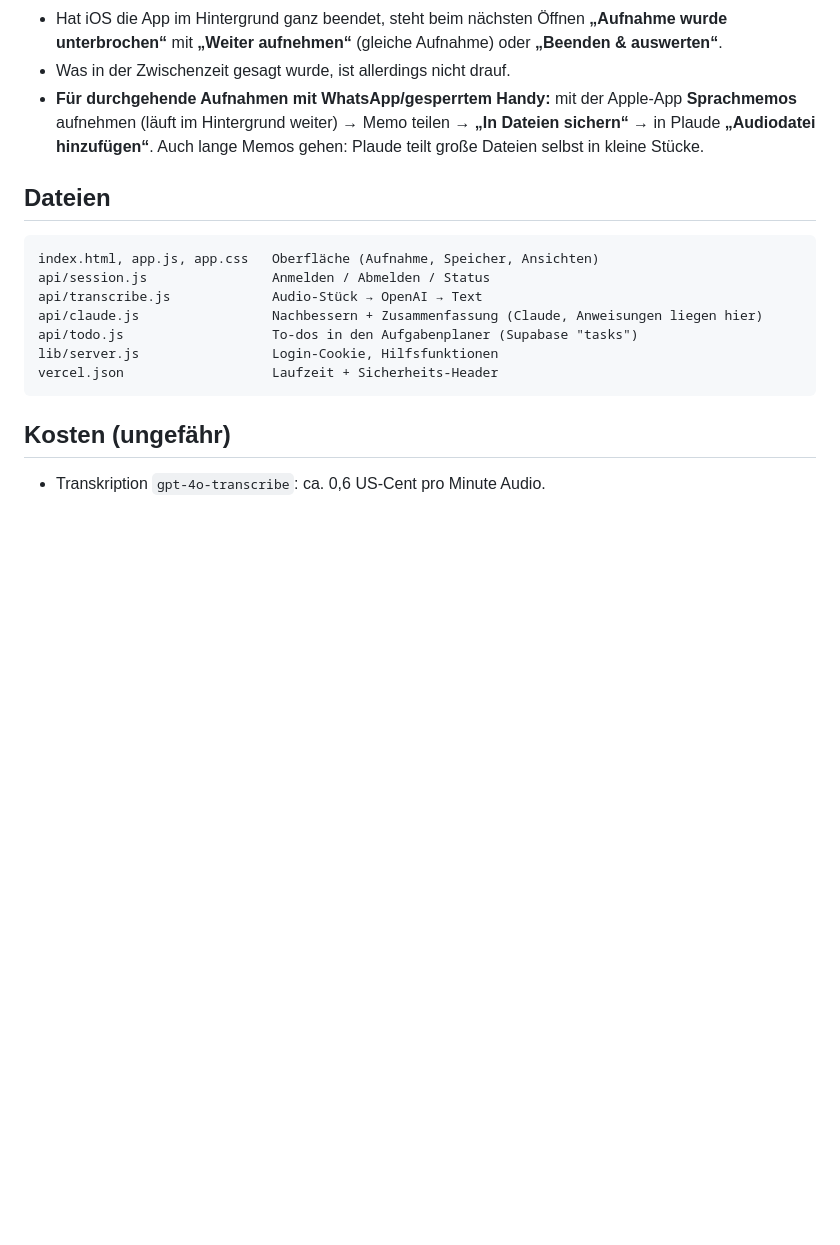
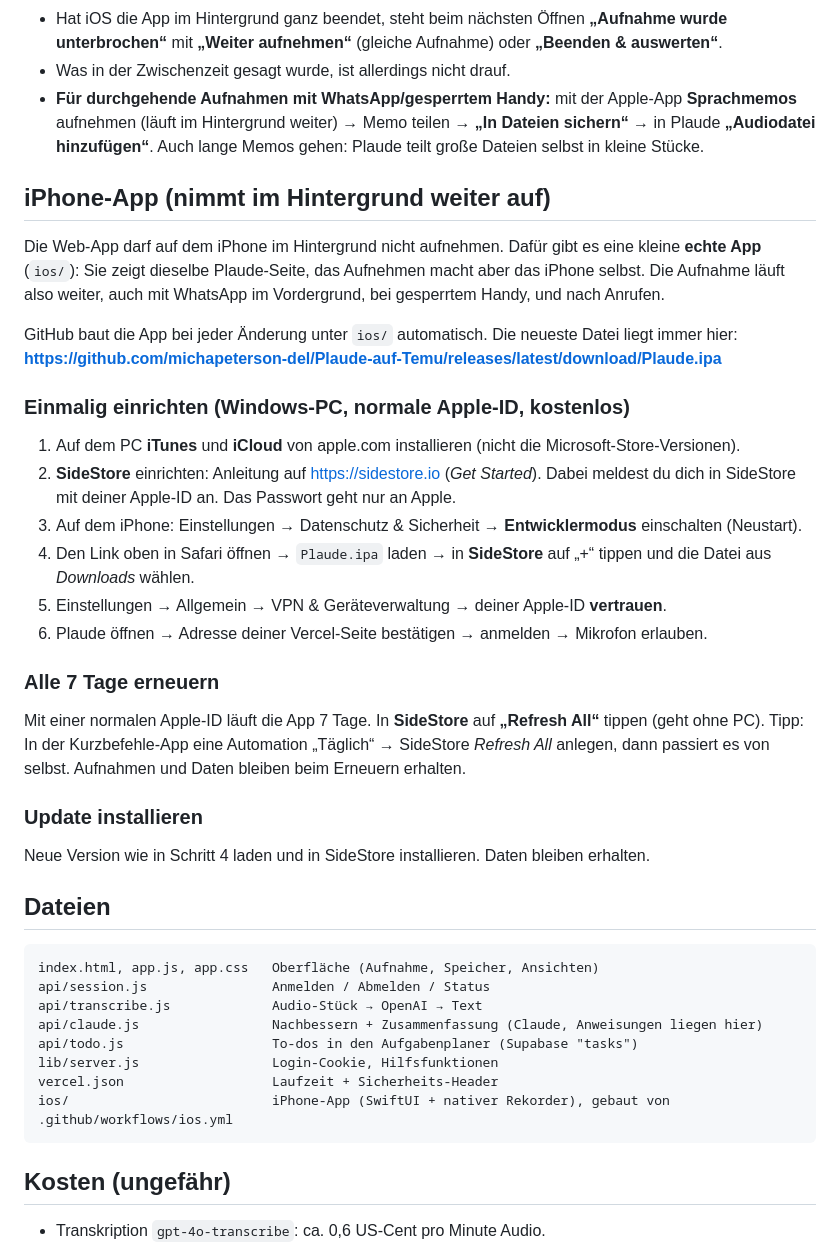
Before and after one commit to michapeterson-del/Plaude-auf-Temu, a Markdown page: README.md, the part around the change. Rendered like a GitHub page; blank space fills up the shorter version.

Commit message:
README: iPhone-App mit SideStore installieren
Co-Authored-By: Claude Opus 5.5 <noreply@anthropic.com>
Claude-Session: https://claude.ai/code/session_018bfJEqzHzjLcXMpMZ2EvbN

````diff
--- a/README.md
+++ b/README.md
@@ -61,6 +61,35 @@ iOS erlaubt Web-Apps **kein Mikrofon im Hintergrund**. Plaude geht damit so um:
   (läuft im Hintergrund weiter) → Memo teilen → **„In Dateien sichern“** → in Plaude **„Audiodatei hinzufügen“**.
   Auch lange Memos gehen: Plaude teilt große Dateien selbst in kleine Stücke.
 
+## iPhone-App (nimmt im Hintergrund weiter auf)
+
+Die Web-App darf auf dem iPhone im Hintergrund nicht aufnehmen. Dafür gibt es eine kleine **echte App** (`ios/`):
+Sie zeigt dieselbe Plaude-Seite, das Aufnehmen macht aber das iPhone selbst. Die Aufnahme läuft also weiter,
+auch mit WhatsApp im Vordergrund, bei gesperrtem Handy, und nach Anrufen.
+
+GitHub baut die App bei jeder Änderung unter `ios/` automatisch. Die neueste Datei liegt immer hier:
+**https://github.com/michapeterson-del/Plaude-auf-Temu/releases/latest/download/Plaude.ipa**
+
+### Einmalig einrichten (Windows-PC, normale Apple-ID, kostenlos)
+
+1. Auf dem PC **iTunes** und **iCloud** von apple.com installieren (nicht die Microsoft-Store-Versionen).
+2. **SideStore** einrichten: Anleitung auf https://sidestore.io (*Get Started*). Dabei meldest du dich in
+   SideStore mit deiner Apple-ID an. Das Passwort geht nur an Apple.
+3. Auf dem iPhone: Einstellungen → Datenschutz & Sicherheit → **Entwicklermodus** einschalten (Neustart).
+4. Den Link oben in Safari öffnen → `Plaude.ipa` laden → in **SideStore** auf „+“ tippen und die Datei aus *Downloads* wählen.
+5. Einstellungen → Allgemein → VPN & Geräteverwaltung → deiner Apple-ID **vertrauen**.
+6. Plaude öffnen → Adresse deiner Vercel-Seite bestätigen → anmelden → Mikrofon erlauben.
+
+### Alle 7 Tage erneuern
+
+Mit einer normalen Apple-ID läuft die App 7 Tage. In **SideStore** auf **„Refresh All“** tippen (geht ohne PC).
+Tipp: In der Kurzbefehle-App eine Automation „Täglich“ → SideStore *Refresh All* anlegen, dann passiert es von selbst.
+Aufnahmen und Daten bleiben beim Erneuern erhalten.
+
+### Update installieren
+
+Neue Version wie in Schritt 4 laden und in SideStore installieren. Daten bleiben erhalten.
+
 ## Dateien
 
 ```
@@ -71,6 +100,7 @@ api/claude.js                 Nachbessern + Zusammenfassung (Claude, Anweisungen
 api/todo.js                   To-dos in den Aufgabenplaner (Supabase "tasks")
 lib/server.js                 Login-Cookie, Hilfsfunktionen
 vercel.json                   Laufzeit + Sicherheits-Header
+ios/                          iPhone-App (SwiftUI + nativer Rekorder), gebaut von .github/workflows/ios.yml
 ```
 
 ## Kosten (ungefähr)
````
